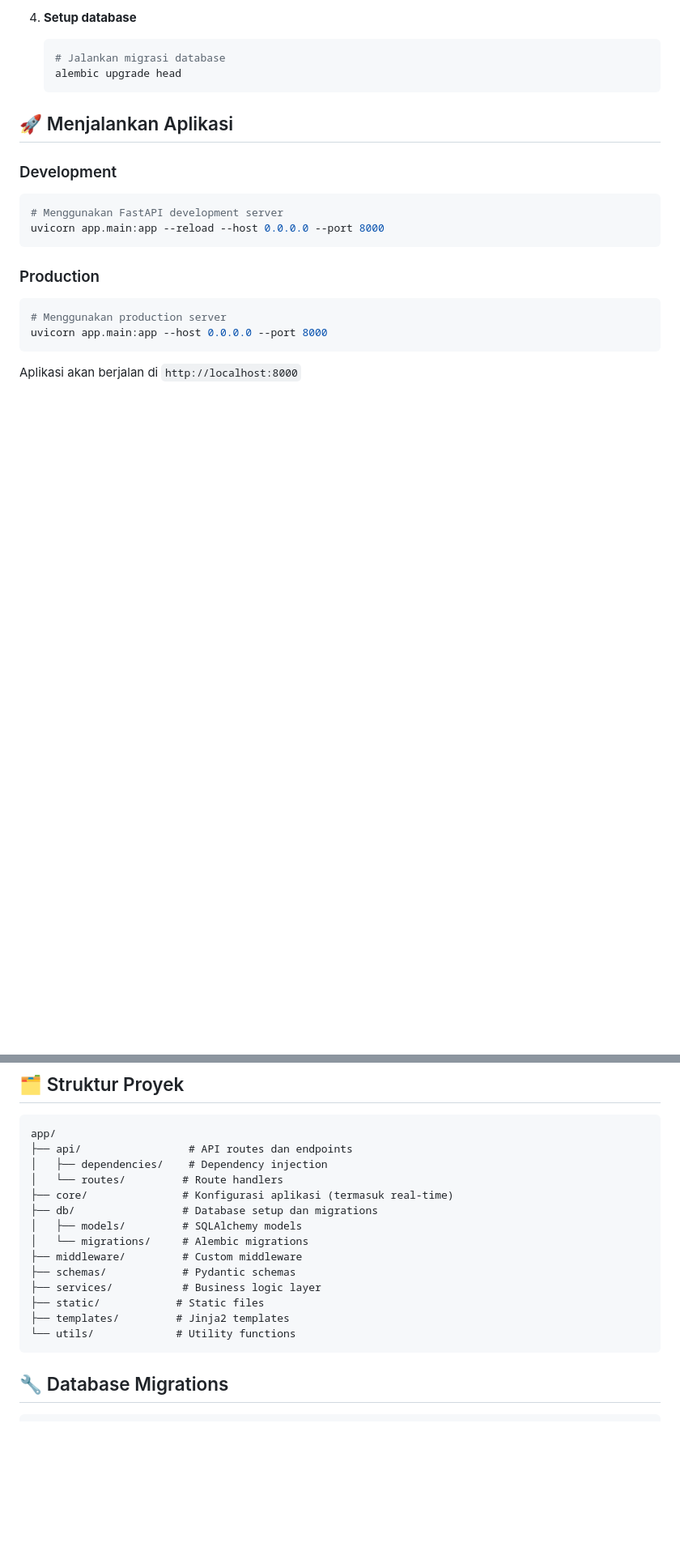
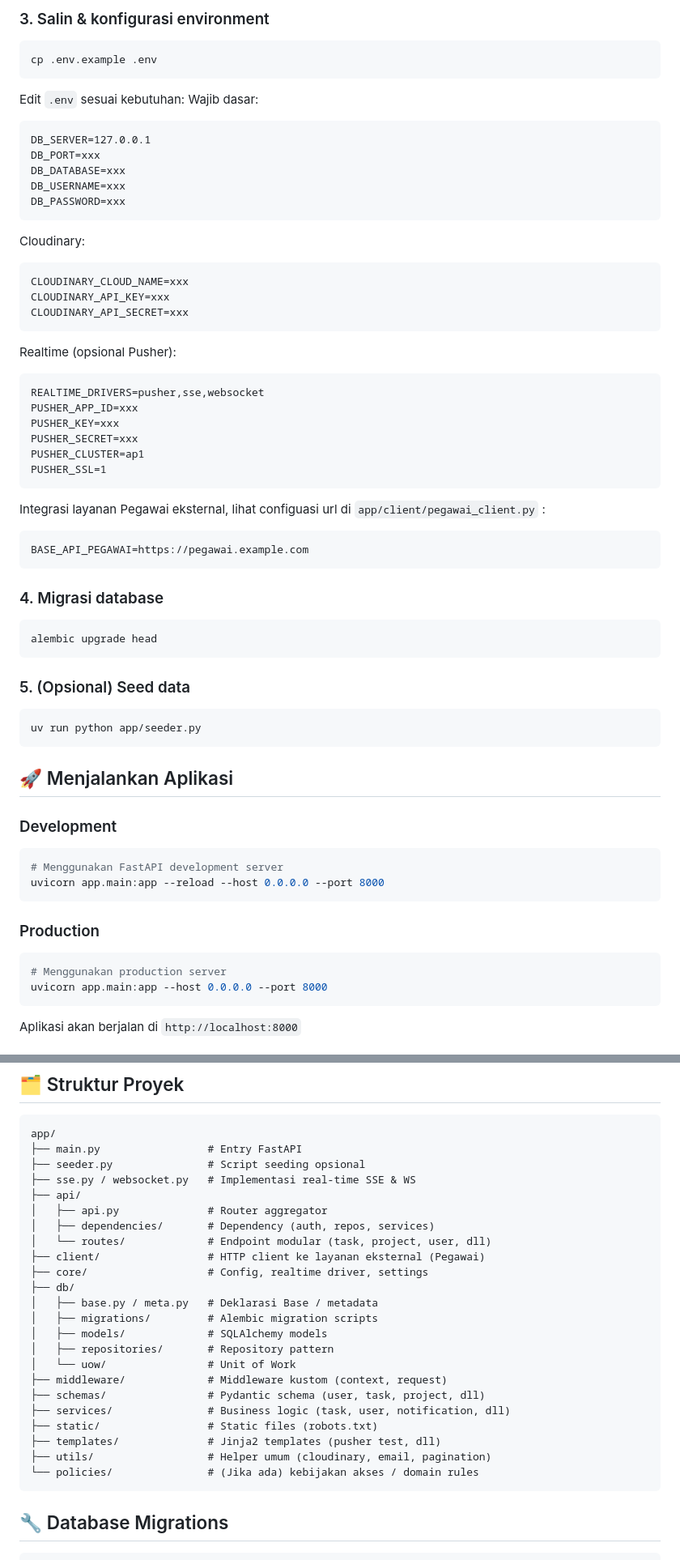
Before and after one commit to ahmaadn/sistem-manajement-proyek, a Markdown page: README.md, 2 parts joined by grey strips. Shown: that part at 81% size. Rendered like a GitHub page; blank space fills up the shorter version.

````diff
--- a/README.md
+++ b/README.md
@@ -48,9 +54,46 @@ Backend API untuk sistem manajemen proyek yang dibangun menggunakan FastAPI dan
 
-4. **Setup database**
-   ```bash
-   # Jalankan migrasi database
-   alembic upgrade head
-   ```
+### 3. Salin & konfigurasi environment
+```bash
+cp .env.example .env
+```
+Edit `.env` sesuai kebutuhan:
+Wajib dasar:
+```
+DB_SERVER=127.0.0.1
+DB_PORT=xxx
+DB_DATABASE=xxx
+DB_USERNAME=xxx
+DB_PASSWORD=xxx
+```
+Cloudinary:
+```
+CLOUDINARY_CLOUD_NAME=xxx
+CLOUDINARY_API_KEY=xxx
+CLOUDINARY_API_SECRET=xxx
+```
+Realtime (opsional Pusher):
+```
+REALTIME_DRIVERS=pusher,sse,websocket
+PUSHER_APP_ID=xxx
+PUSHER_KEY=xxx
+PUSHER_SECRET=xxx
+PUSHER_CLUSTER=ap1
+PUSHER_SSL=1
+```
+Integrasi layanan Pegawai eksternal, lihat configuasi url di `app/client/pegawai_client.py`   :
+```
+BASE_API_PEGAWAI=https://pegawai.example.com
+```
+
+### 4. Migrasi database
+```bash
+alembic upgrade head
+```
+
+### 5. (Opsional) Seed data
+```bash
+uv run python app/seeder.py
+```
 
 ## 🚀 Menjalankan Aplikasi
 
@@ -77,19 +120,28 @@ Setelah aplikasi berjalan, dokumentasi API dapat diakses di:
 
 ```
 app/
-├── api/                 # API routes dan endpoints
-│   ├── dependencies/    # Dependency injection
-│   └── routes/         # Route handlers
-├── core/               # Konfigurasi aplikasi (termasuk real-time)
-├── db/                 # Database setup dan migrations
-│   ├── models/         # SQLAlchemy models
-│   └── migrations/     # Alembic migrations
-├── middleware/         # Custom middleware
-├── schemas/            # Pydantic schemas
-├── services/           # Business logic layer
-├── static/            # Static files
-├── templates/         # Jinja2 templates
-└── utils/             # Utility functions
+├── main.py                 # Entry FastAPI
+├── seeder.py               # Script seeding opsional
+├── sse.py / websocket.py   # Implementasi real-time SSE & WS
+├── api/
+│   ├── api.py              # Router aggregator
+│   ├── dependencies/       # Dependency (auth, repos, services)
+│   └── routes/             # Endpoint modular (task, project, user, dll)
+├── client/                 # HTTP client ke layanan eksternal (Pegawai)
+├── core/                   # Config, realtime driver, settings
+├── db/
+│   ├── base.py / meta.py   # Deklarasi Base / metadata
+│   ├── migrations/         # Alembic migration scripts
+│   ├── models/             # SQLAlchemy models
+│   ├── repositories/       # Repository pattern
+│   └── uow/                # Unit of Work
+├── middleware/             # Middleware kustom (context, request)
+├── schemas/                # Pydantic schema (user, task, project, dll)
+├── services/               # Business logic (task, user, notification, dll)
+├── static/                 # Static files (robots.txt)
+├── templates/              # Jinja2 templates (pusher test, dll)
+├── utils/                  # Helper umum (cloudinary, email, pagination)
+└── policies/               # (Jika ada) kebijakan akses / domain rules
 ```
 
 
````
Also changed, not shown: other parts of README.md (+36 -30 lines).
